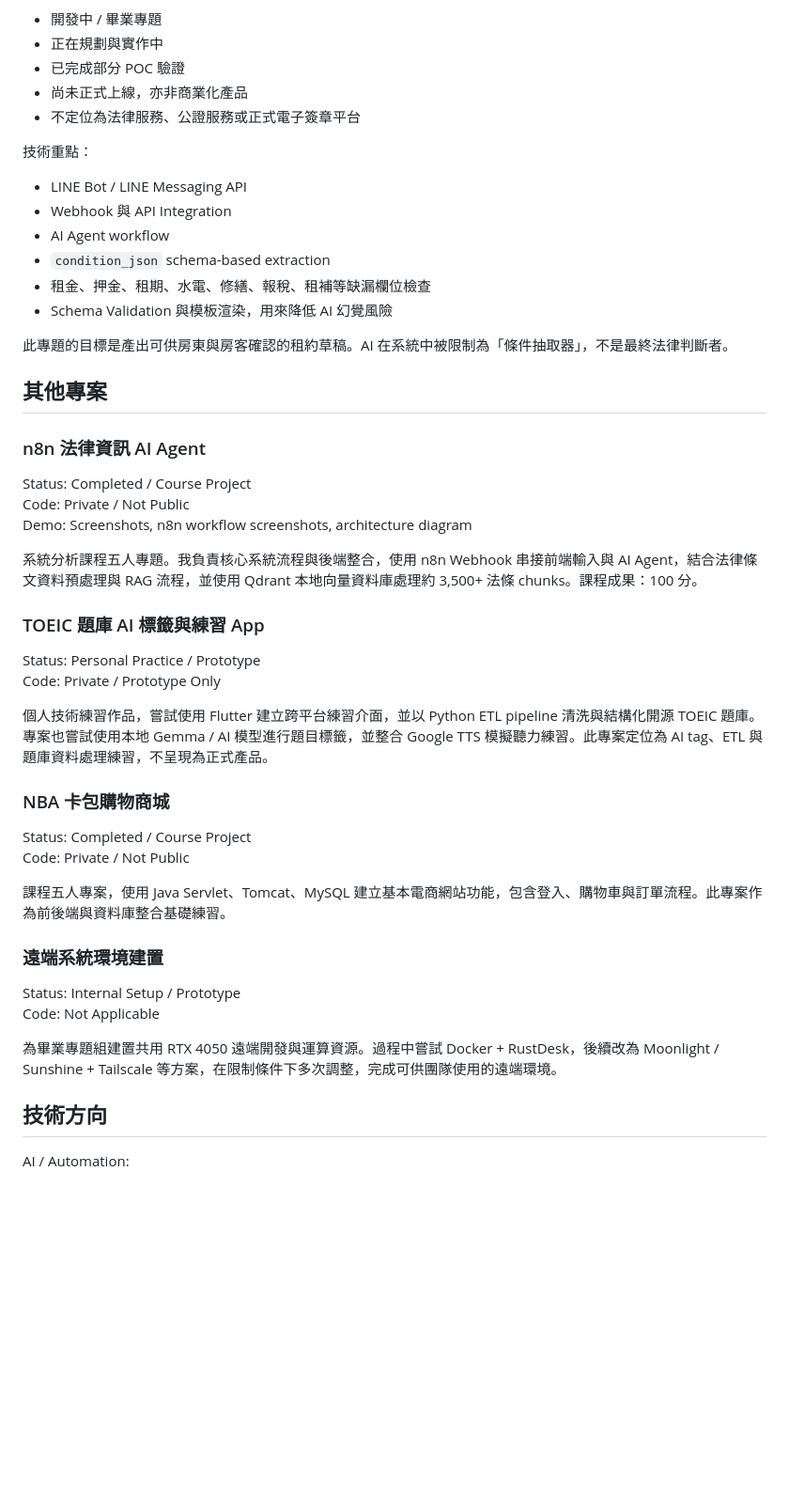
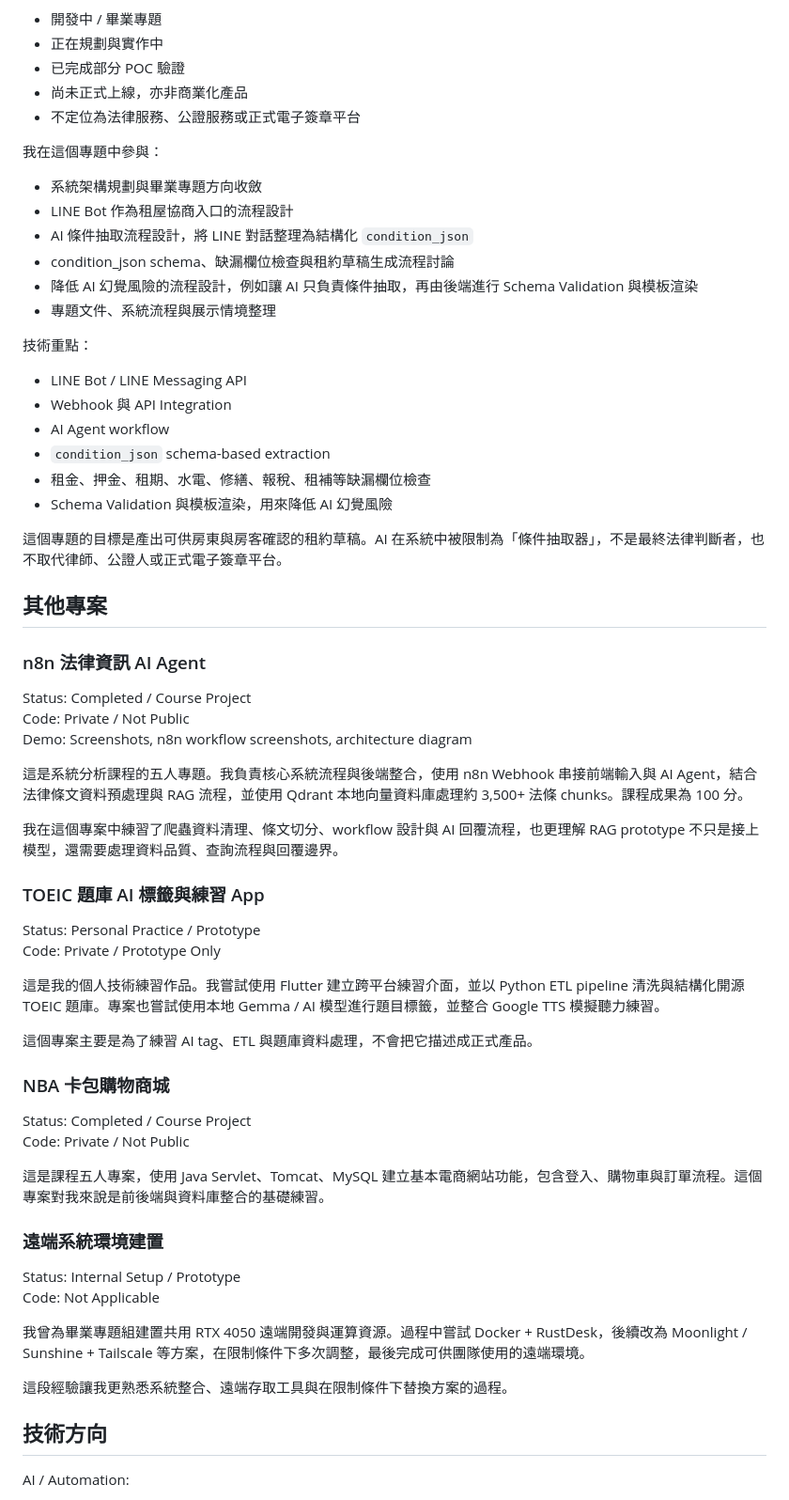
Before and after one commit to fajfl/p, a Markdown page: README.md, the part around one of its changes. Shown at 94% size. Drawn GitHub-style; blank space fills up the shorter version.

Commit message:
Revise README in first person

```diff
--- a/README.md
+++ b/README.md
@@ -43,6 +39,14 @@ ECS NEO 是我的畢業專題，主題聚焦於 LINE 租屋協商存證與租約
 - 尚未正式上線，亦非商業化產品
 - 不定位為法律服務、公證服務或正式電子簽章平台
 
+我在這個專題中參與：
+- 系統架構規劃與畢業專題方向收斂
+- LINE Bot 作為租屋協商入口的流程設計
+- AI 條件抽取流程設計，將 LINE 對話整理為結構化 `condition_json`
+- condition_json schema、缺漏欄位檢查與租約草稿生成流程討論
+- 降低 AI 幻覺風險的流程設計，例如讓 AI 只負責條件抽取，再由後端進行 Schema Validation 與模板渲染
+- 專題文件、系統流程與展示情境整理
+
 技術重點：
 - LINE Bot / LINE Messaging API
 - Webhook 與 API Integration
@@ -51,7 +55,7 @@ ECS NEO 是我的畢業專題，主題聚焦於 LINE 租屋協商存證與租約
 - 租金、押金、租期、水電、修繕、報稅、租補等缺漏欄位檢查
 - Schema Validation 與模板渲染，用來降低 AI 幻覺風險
 
-此專題的目標是產出可供房東與房客確認的租約草稿。AI 在系統中被限制為「條件抽取器」，不是最終法律判斷者。
+這個專題的目標是產出可供房東與房客確認的租約草稿。AI 在系統中被限制為「條件抽取器」，不是最終法律判斷者，也不取代律師、公證人或正式電子簽章平台。
 
 ## 其他專案
 
@@ -61,28 +65,34 @@ Status: Completed / Course Project
 Code: Private / Not Public
 Demo: Screenshots, n8n workflow screenshots, architecture diagram
 
-系統分析課程五人專題。我負責核心系統流程與後端整合，使用 n8n Webhook 串接前端輸入與 AI Agent，結合法律條文資料預處理與 RAG 流程，並使用 Qdrant 本地向量資料庫處理約 3,500+ 法條 chunks。課程成果：100 分。
+這是系統分析課程的五人專題。我負責核心系統流程與後端整合，使用 n8n Webhook 串接前端輸入與 AI Agent，結合法律條文資料預處理與 RAG 流程，並使用 Qdrant 本地向量資料庫處理約 3,500+ 法條 chunks。課程成果為 100 分。
+
+我在這個專案中練習了爬蟲資料清理、條文切分、workflow 設計與 AI 回覆流程，也更理解 RAG prototype 不只是接上模型，還需要處理資料品質、查詢流程與回覆邊界。
 
 ### TOEIC 題庫 AI 標籤與練習 App
 
 Status: Personal Practice / Prototype
 Code: Private / Prototype Only
 
-個人技術練習作品，嘗試使用 Flutter 建立跨平台練習介面，並以 Python ETL pipeline 清洗與結構化開源 TOEIC 題庫。專案也嘗試使用本地 Gemma / AI 模型進行題目標籤，並整合 Google TTS 模擬聽力練習。此專案定位為 AI tag、ETL 與題庫資料處理練習，不呈現為正式產品。
+這是我的個人技術練習作品。我嘗試使用 Flutter 建立跨平台練習介面，並以 Python ETL pipeline 清洗與結構化開源 TOEIC 題庫。專案也嘗試使用本地 Gemma / AI 模型進行題目標籤，並整合 Google TTS 模擬聽力練習。
+
+這個專案主要是為了練習 AI tag、ETL 與題庫資料處理，不會把它描述成正式產品。
 
 ### NBA 卡包購物商城
 
 Status: Completed / Course Project
 Code: Private / Not Public
 
-課程五人專案，使用 Java Servlet、Tomcat、MySQL 建立基本電商網站功能，包含登入、購物車與訂單流程。此專案作為前後端與資料庫整合基礎練習。
+這是課程五人專案，使用 Java Servlet、Tomcat、MySQL 建立基本電商網站功能，包含登入、購物車與訂單流程。這個專案對我來說是前後端與資料庫整合的基礎練習。
 
 ### 遠端系統環境建置
 
 Status: Internal Setup / Prototype
 Code: Not Applicable
 
-為畢業專題組建置共用 RTX 4050 遠端開發與運算資源。過程中嘗試 Docker + RustDesk，後續改為 Moonlight / Sunshine + Tailscale 等方案，在限制條件下多次調整，完成可供團隊使用的遠端環境。
+我曾為畢業專題組建置共用 RTX 4050 遠端開發與運算資源。過程中嘗試 Docker + RustDesk，後續改為 Moonlight / Sunshine + Tailscale 等方案，在限制條件下多次調整，最後完成可供團隊使用的遠端環境。
+
+這段經驗讓我更熟悉系統整合、遠端存取工具與在限制條件下替換方案的過程。
 
 ## 技術方向
 
```
Also changed, not shown: other parts of README.md (+5 -9 lines).
